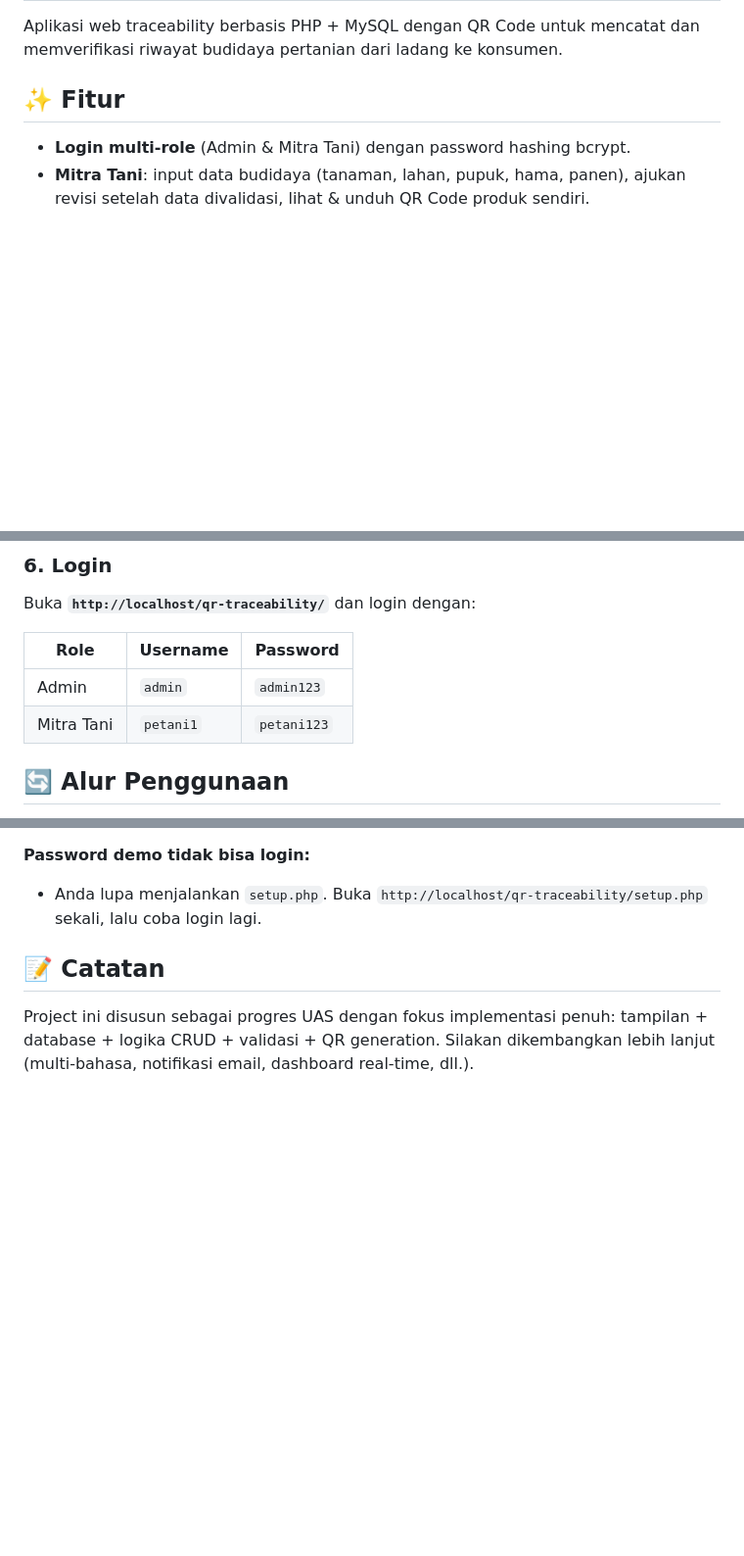
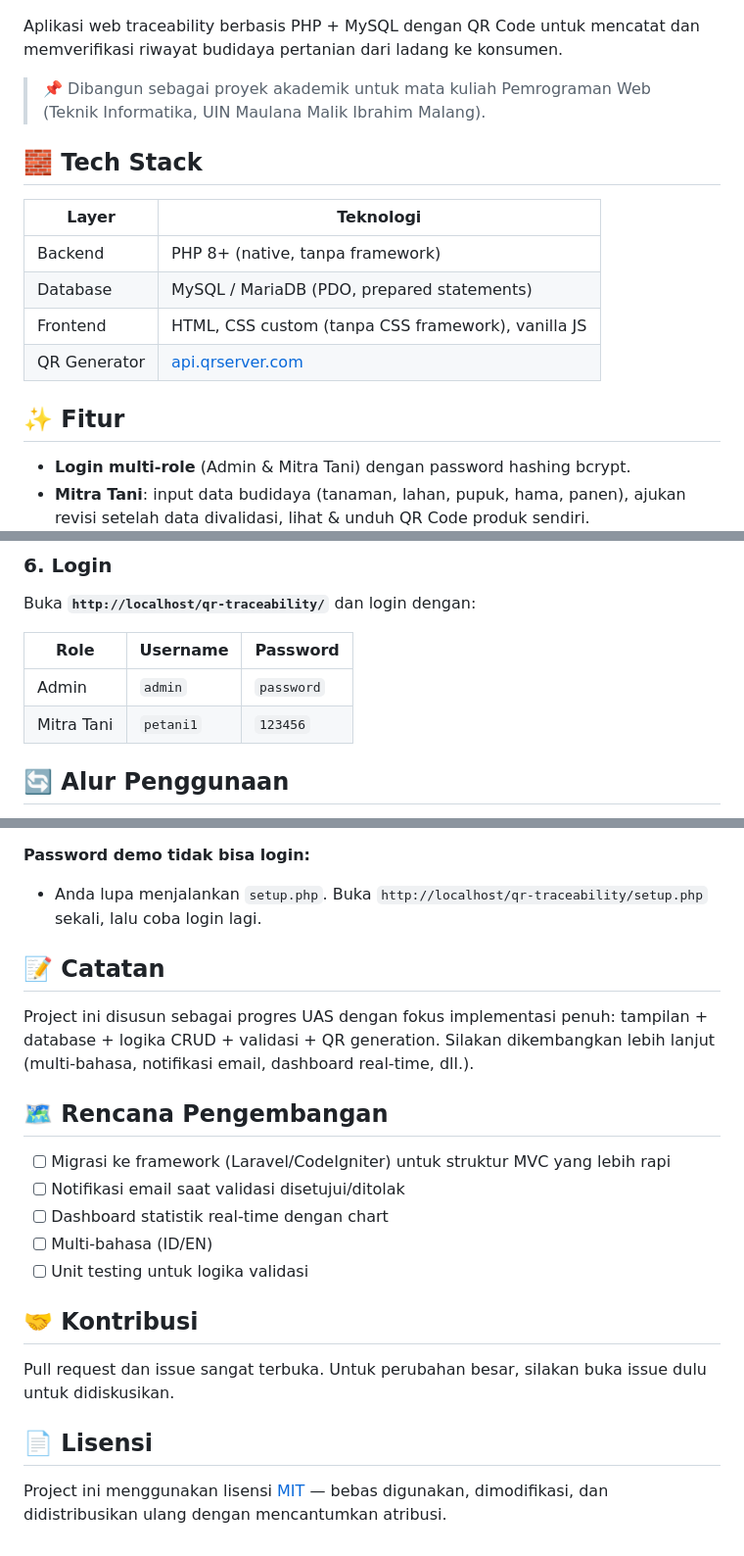
Before and after one commit to zakymuhammad/qr-traceability, a Markdown page: README.md, 3 parts joined by grey strips. Shown at 98% size. Drawn GitHub-style; blank space fills up the shorter version.

```diff
--- a/README.md
+++ b/README.md
@@ -3,4 +8,15 @@
 Aplikasi web traceability berbasis PHP + MySQL dengan QR Code untuk mencatat dan memverifikasi riwayat budidaya pertanian dari ladang ke konsumen.
+
+> 📌 Dibangun sebagai proyek akademik untuk mata kuliah Pemrograman Web (Teknik Informatika, UIN Maulana Malik Ibrahim Malang).
+
+## 🧱 Tech Stack
+
+| Layer | Teknologi |
+|---|---|
+| Backend | PHP 8+ (native, tanpa framework) |
+| Database | MySQL / MariaDB (PDO, prepared statements) |
+| Frontend | HTML, CSS custom (tanpa CSS framework), vanilla JS |
+| QR Generator | [api.qrserver.com](https://goqr.me/api/) |
 
 ## ✨ Fitur
 
@@ -93,8 +109,8 @@ Buka **`http://localhost/qr-traceability/`** dan login dengan:
 
 | Role | Username | Password |
 |---|---|---|
-| Admin | `admin` | `admin123` |
-| Mitra Tani | `petani1` | `petani123` |
+| Admin | `admin` | `password` |
+| Mitra Tani | `petani1` | `123456` |
 
 ## 🔄 Alur Penggunaan
 
@@ -132,3 +148,19 @@ Buka **`http://localhost/qr-traceability/`** dan login dengan:
 ## 📝 Catatan
 
 Project ini disusun sebagai progres UAS dengan fokus implementasi penuh: tampilan + database + logika CRUD + validasi + QR generation. Silakan dikembangkan lebih lanjut (multi-bahasa, notifikasi email, dashboard real-time, dll.).
+
+## 🗺 Rencana Pengembangan
+
+- [ ] Migrasi ke framework (Laravel/CodeIgniter) untuk struktur MVC yang lebih rapi
+- [ ] Notifikasi email saat validasi disetujui/ditolak
+- [ ] Dashboard statistik real-time dengan chart
+- [ ] Multi-bahasa (ID/EN)
+- [ ] Unit testing untuk logika validasi
+
+## 🤝 Kontribusi
+
+Pull request dan issue sangat terbuka. Untuk perubahan besar, silakan buka issue dulu untuk didiskusikan.
+
+## 📄 Lisensi
+
+Project ini menggunakan lisensi [MIT](LICENSE) — bebas digunakan, dimodifikasi, dan didistribusikan ulang dengan mencantumkan atribusi.
```
Also changed, not shown: other parts of README.md (+5 -0 lines).
